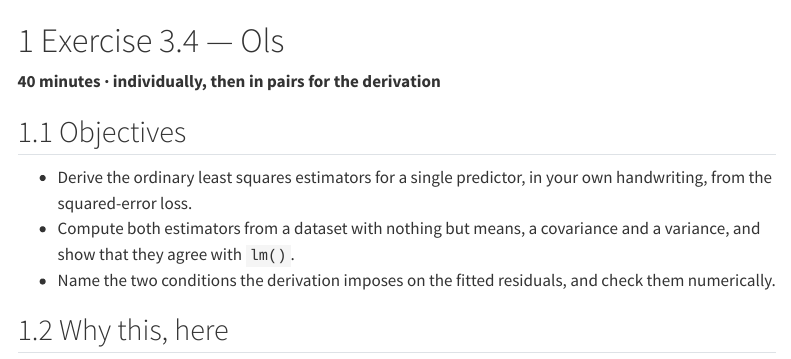
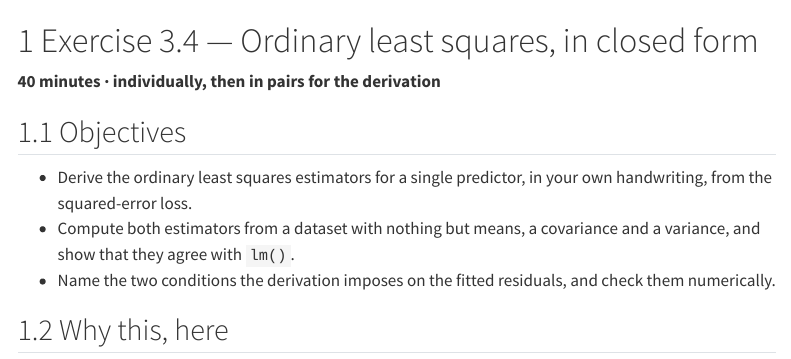
Before and after one commit to InFlamUOB/HDS_M3, a Quarto document (day3-04-ols.qmd): the page in a window 1100 px wide, from its top. Rendered offline with R 4.5, knitr and Pandoc in place of Quarto, with nearby package versions; menus at the side of the page are left out.

Commit message:
Give Exercise 3.4 a title a human would write
new_day.py capitalises the slug, so the OLS chapter was headed 'Exercise 3.4
- Ols' in the page and the sidebar. Now 'Ordinary least squares, in closed
form'. The scaffolder will do this to any acronym; worth knowing when adding
Day 7.

```diff
--- a/day3-04-ols.qmd
+++ b/day3-04-ols.qmd
@@ -4,7 +4,7 @@ engine: knitr
 
 {{< include _common.qmd >}}
 
-# Exercise 3.4 — Ols {#sec-ols}
+# Exercise 3.4 — Ordinary least squares, in closed form {#sec-ols}
 
 **40 minutes · individually, then in pairs for the derivation**
 
```
Also changed, not shown: 2 other files.
